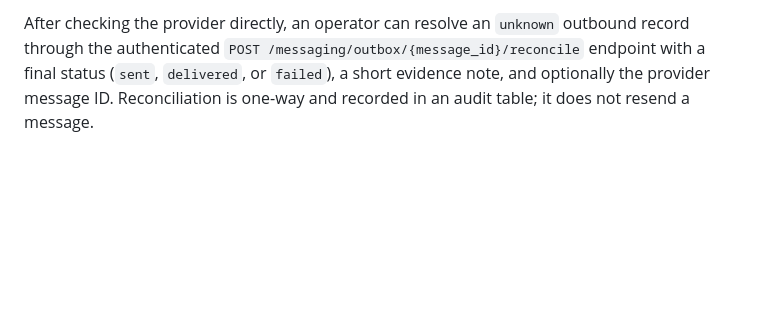
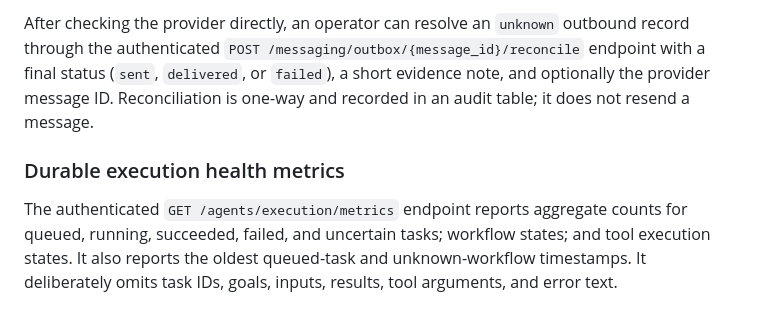
Before and after one commit to bLACKtERMINAL737/AETHER-AGENT, a Markdown page: README.md, the part around the change. Rendered like a GitHub page; blank space fills up the shorter version.

Commit message:
Document durable execution health metrics

```diff
--- a/README.md
+++ b/README.md
@@ -275,3 +275,8 @@ The worker sends only target-backed messages that it can atomically lease. Teleg
 The opt-in outbox worker retries only explicit HTTP 429 rate-limit responses, honoring a bounded `Retry-After` delay (1–300 seconds) and at most three scheduled retries. Other HTTP failures and transport errors are not automatically retried; ambiguous outcomes remain `unknown`. Exhausted rate-limited deliveries become `failed`.
 
 After checking the provider directly, an operator can resolve an `unknown` outbound record through the authenticated `POST /messaging/outbox/{message_id}/reconcile` endpoint with a final status (`sent`, `delivered`, or `failed`), a short evidence note, and optionally the provider message ID. Reconciliation is one-way and recorded in an audit table; it does not resend a message.
+
+
+### Durable execution health metrics
+
+The authenticated `GET /agents/execution/metrics` endpoint reports aggregate counts for queued, running, succeeded, failed, and uncertain tasks; workflow states; and tool execution states. It also reports the oldest queued-task and unknown-workflow timestamps. It deliberately omits task IDs, goals, inputs, results, tool arguments, and error text.
```
